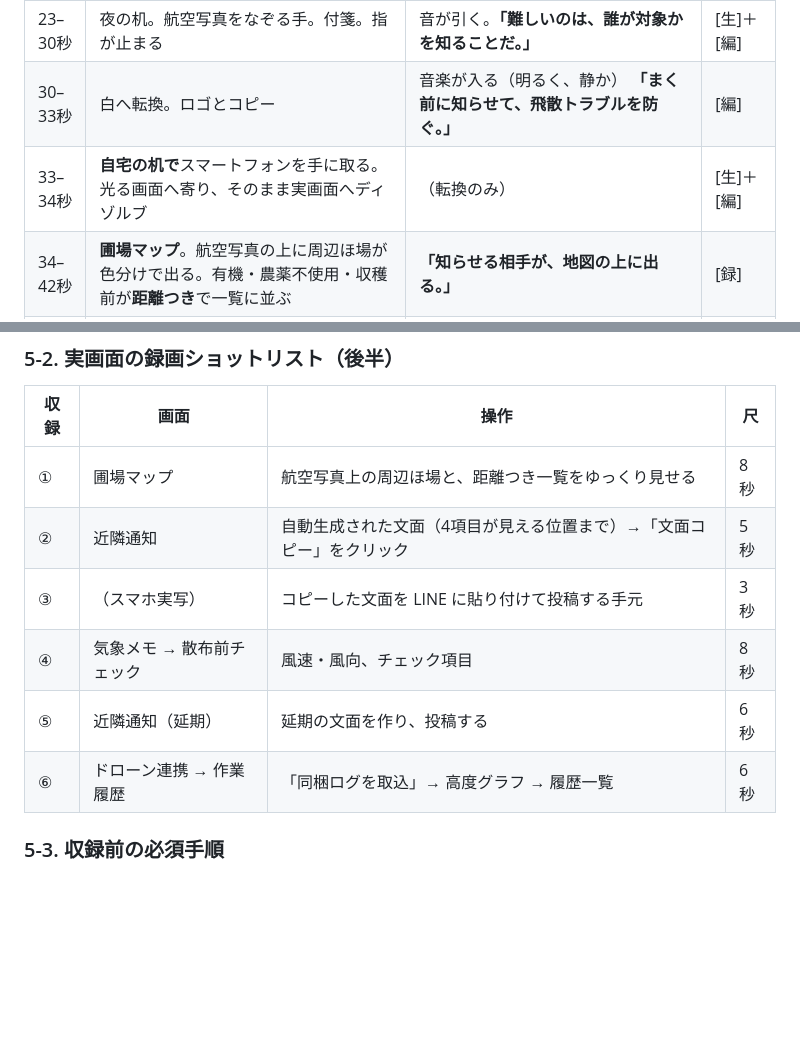
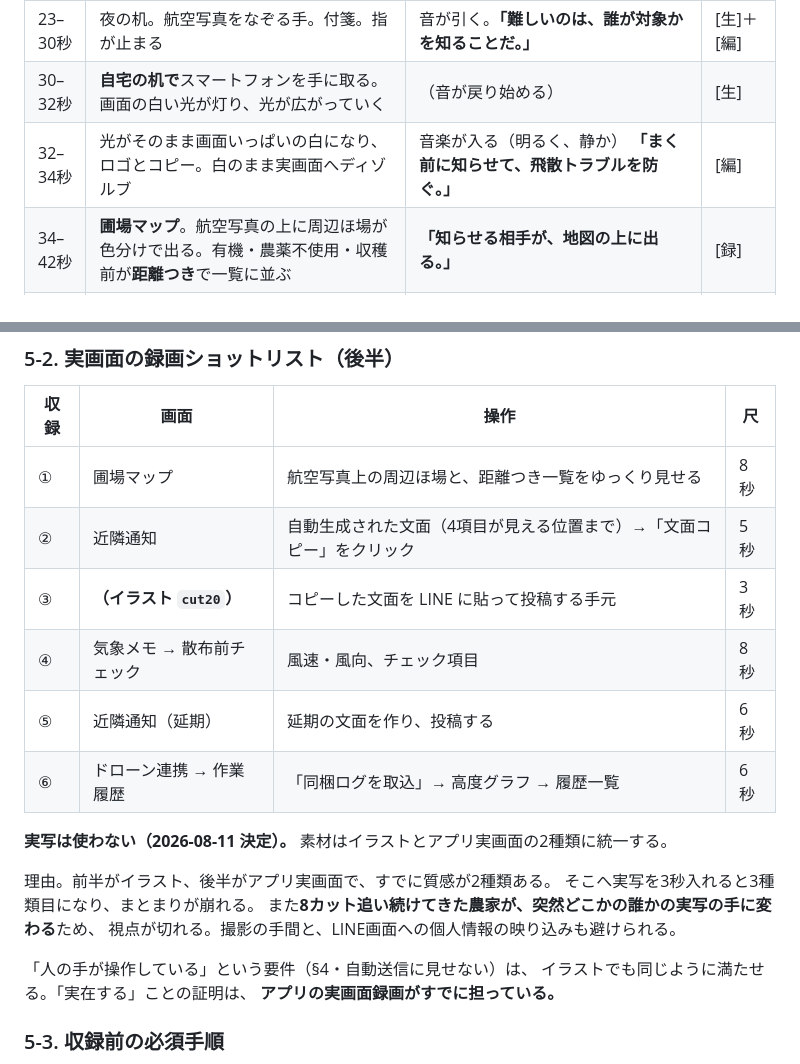
Before and after one commit to LIVINGCOLOUR/tonari-hatake-safety, a Markdown page: docs/紹介動画構成案.md, 2 parts joined by grey strips. GitHub-like rendering; blank space fills up the shorter version.

```diff
--- a/docs/紹介動画構成案.md
+++ b/docs/紹介動画構成案.md
@@ -78,8 +78,8 @@
 | 11–15秒 | 機体を前に、手が止まる | 回転音が止む。**「まく前に、知らせる。」** | [生]＋[編] |
 | 15–23秒 | 地図。学校・養蜂の巣箱・有機のほ場のアイコンが順に灯る | **「学校、養蜂、有機のほ場。近くにあるとき、日時・目的・薬剤・連絡先を、余裕をもって伝える。国のガイドラインが求めています。」** | [生]＋[編] |
 | 23–30秒 | 夜の机。航空写真をなぞる手。付箋。指が止まる | 音が引く。**「難しいのは、誰が対象かを知ることだ。」** | [生]＋[編] |
-| 30–33秒 | 白へ転換。ロゴとコピー | 音楽が入る（明るく、静か） **「まく前に知らせて、飛散トラブルを防ぐ。」** | [編] |
-| 33–34秒 | **自宅の机で**スマートフォンを手に取る。光る画面へ寄り、そのまま実画面へディゾルブ | （転換のみ） | [生]＋[編] |
+| 30–32秒 | **自宅の机で**スマートフォンを手に取る。画面の白い光が灯り、光が広がっていく | （音が戻り始める） | [生] |
+| 32–34秒 | 光がそのまま画面いっぱいの白になり、ロゴとコピー。白のまま実画面へディゾルブ | 音楽が入る（明るく、静か） **「まく前に知らせて、飛散トラブルを防ぐ。」** | [編] |
 | 34–42秒 | **圃場マップ**。航空写真の上に周辺ほ場が色分けで出る。有機・農薬不使用・収穫前が**距離つき**で一覧に並ぶ | **「知らせる相手が、地図の上に出る。」** | [録] |
 | 42–50秒 | **近隣通知画面**。文面が自動でできている。日時・目的・薬剤・連絡先の4行が読める。「文面コピー」を押し、**自宅の机で、人の手で LINE に貼って投稿する** | **「地区へのお知らせは、投稿ひとつ。」**<br>小さく「**有機のほ場など、特に配慮が要る相手へは、個別にご連絡ください**」 | [録]＋[編] |
 | 50–58秒 | **場面が朝の圃場へ変わる。** 曇り空。**気象メモ**の風速・風向、**散布前チェック**の項目 | **「当日の風も、決められた確認も、記録しながら。」** | [生]＋[録] |
@@ -186,10 +186,21 @@
 | --- | --- | --- | --- |
 | ① | 圃場マップ | 航空写真上の周辺ほ場と、距離つき一覧をゆっくり見せる | 8秒 |
 | ② | 近隣通知 | 自動生成された文面（4項目が見える位置まで）→「文面コピー」をクリック | 5秒 |
-| ③ | （スマホ実写） | コピーした文面を LINE に貼り付けて投稿する手元 | 3秒 |
+| ③ | **（イラスト `cut20`）** | コピーした文面を LINE に貼って投稿する手元 | 3秒 |
 | ④ | 気象メモ → 散布前チェック | 風速・風向、チェック項目 | 8秒 |
 | ⑤ | 近隣通知（延期） | 延期の文面を作り、投稿する | 6秒 |
 | ⑥ | ドローン連携 → 作業履歴 | 「同梱ログを取込」→ 高度グラフ → 履歴一覧 | 6秒 |
+
+**実写は使わない（2026-08-11 決定）。** 素材はイラストとアプリ実画面の2種類に統一する。
+
+理由。前半がイラスト、後半がアプリ実画面で、すでに質感が2種類ある。
+そこへ実写を3秒入れると3種類目になり、まとまりが崩れる。
+また**8カット追い続けてきた農家が、突然どこかの誰かの実写の手に変わる**ため、
+視点が切れる。撮影の手間と、LINE画面への個人情報の映り込みも避けられる。
+
+「人の手が操作している」という要件（§4・自動送信に見せない）は、
+イラストでも同じように満たせる。「実在する」ことの証明は、
+**アプリの実画面録画がすでに担っている。**
 
 ### 5-3. 収録前の必須手順
 
```
Also changed, not shown: docs/動画キーフレーム指示.md (+30 -3 lines), docs/画面録画手順.md (+11 -27 lines).
